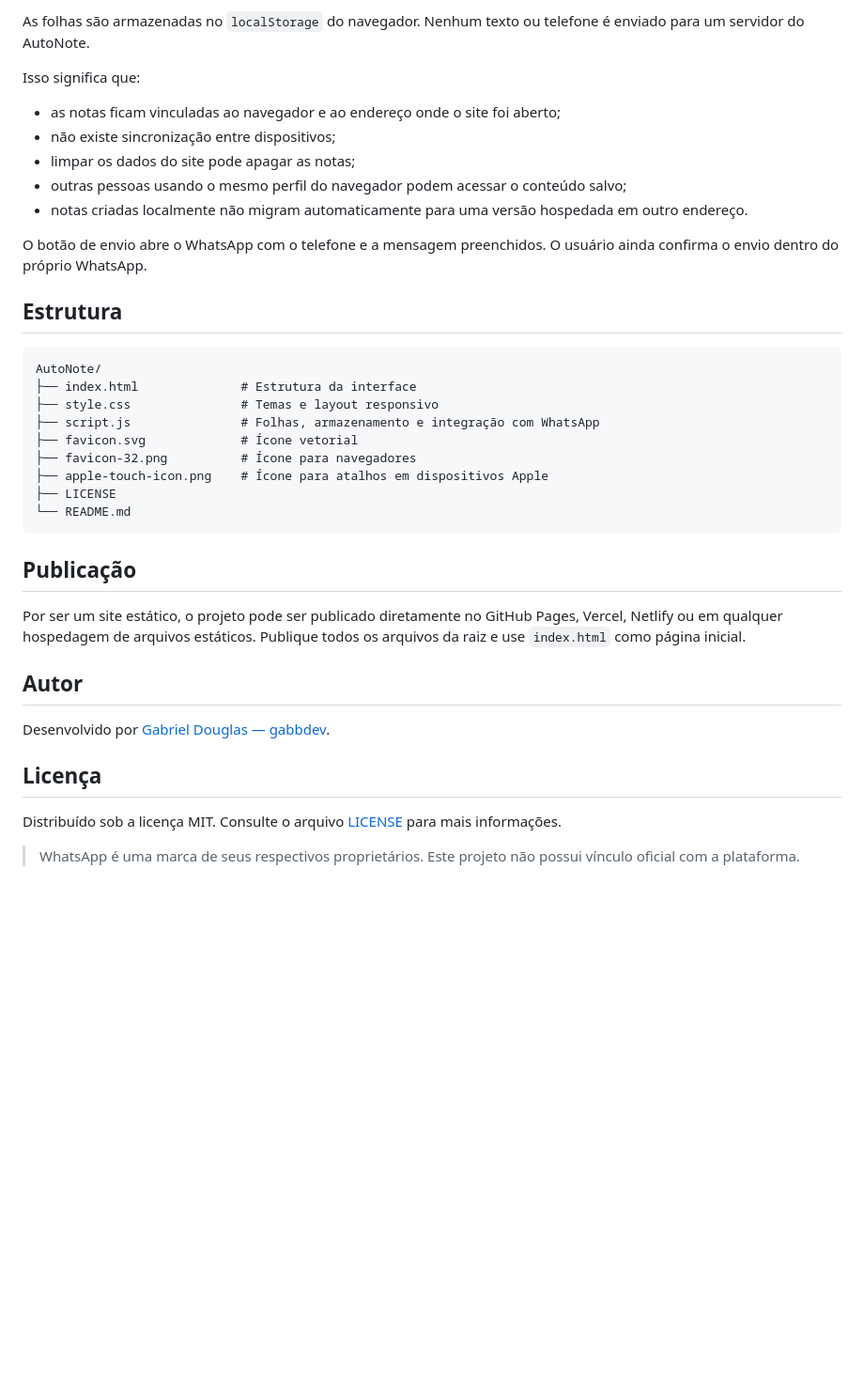
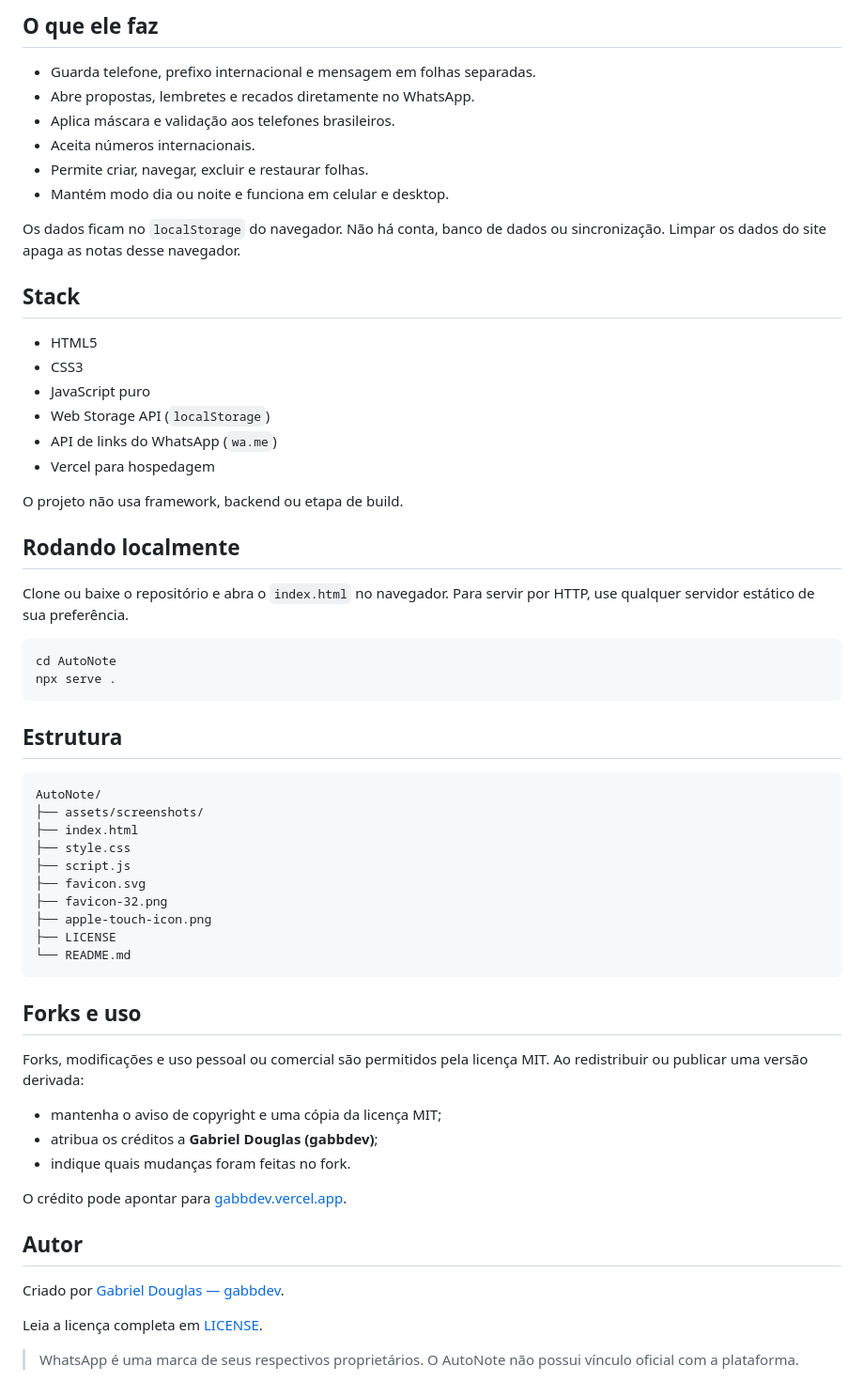
Before and after one commit to gabbdev/AutoNote, a Markdown page: README.md, the part around one of its changes. Shown at 94% size. GitHub-like rendering; blank space fills up the shorter version.

````diff
--- a/README.md
+++ b/README.md
@@ -28,40 +18,64 @@ O AutoNote é uma aplicação estática feita com HTML, CSS e JavaScript puro. N
 
-As folhas são armazenadas no `localStorage` do navegador. Nenhum texto ou telefone é enviado para um servidor do AutoNote.
+## O que ele faz
 
-Isso significa que:
+- Guarda telefone, prefixo internacional e mensagem em folhas separadas.
+- Abre propostas, lembretes e recados diretamente no WhatsApp.
+- Aplica máscara e validação aos telefones brasileiros.
+- Aceita números internacionais.
+- Permite criar, navegar, excluir e restaurar folhas.
+- Mantém modo dia ou noite e funciona em celular e desktop.
 
-- as notas ficam vinculadas ao navegador e ao endereço onde o site foi aberto;
-- não existe sincronização entre dispositivos;
-- limpar os dados do site pode apagar as notas;
-- outras pessoas usando o mesmo perfil do navegador podem acessar o conteúdo salvo;
-- notas criadas localmente não migram automaticamente para uma versão hospedada em outro endereço.
+Os dados ficam no `localStorage` do navegador. Não há conta, banco de dados ou sincronização. Limpar os dados do site apaga as notas desse navegador.
 
-O botão de envio abre o WhatsApp com o telefone e a mensagem preenchidos. O usuário ainda confirma o envio dentro do próprio WhatsApp.
+## Stack
+
+- HTML5
+- CSS3
+- JavaScript puro
+- Web Storage API (`localStorage`)
+- API de links do WhatsApp (`wa.me`)
+- Vercel para hospedagem
+
+O projeto não usa framework, backend ou etapa de build.
+
+## Rodando localmente
+
+Clone ou baixe o repositório e abra o `index.html` no navegador. Para servir por HTTP, use qualquer servidor estático de sua preferência.
+
+```bash
+cd AutoNote
+npx serve .
+```
 
 ## Estrutura
 
 ```text
 AutoNote/
-├── index.html              # Estrutura da interface
-├── style.css               # Temas e layout responsivo
-├── script.js               # Folhas, armazenamento e integração com WhatsApp
-├── favicon.svg             # Ícone vetorial
-├── favicon-32.png          # Ícone para navegadores
-├── apple-touch-icon.png    # Ícone para atalhos em dispositivos Apple
+├── assets/screenshots/
+├── index.html
+├── style.css
+├── script.js
+├── favicon.svg
+├── favicon-32.png
+├── apple-touch-icon.png
 ├── LICENSE
 └── README.md
 ```
 
-## Publicação
+## Forks e uso
 
-Por ser um site estático, o projeto pode ser publicado diretamente no GitHub Pages, Vercel, Netlify ou em qualquer hospedagem de arquivos estáticos. Publique todos os arquivos da raiz e use `index.html` como página inicial.
+Forks, modificações e uso pessoal ou comercial são permitidos pela licença MIT. Ao redistribuir ou publicar uma versão derivada:
+
+- mantenha o aviso de copyright e uma cópia da licença MIT;
+- atribua os créditos a **Gabriel Douglas (gabbdev)**;
+- indique quais mudanças foram feitas no fork.
+
+O crédito pode apontar para [gabbdev.vercel.app](https://gabbdev.vercel.app/).
 
 ## Autor
 
-Desenvolvido por [Gabriel Douglas — gabbdev](https://gabbdev.vercel.app/).
+Criado por [Gabriel Douglas — gabbdev](https://gabbdev.vercel.app/).
 
-## Licença
+Leia a licença completa em [LICENSE](LICENSE).
 
-Distribuído sob a licença MIT. Consulte o arquivo [LICENSE](LICENSE) para mais informações.
-
-> WhatsApp é uma marca de seus respectivos proprietários. Este projeto não possui vínculo oficial com a plataforma.
+> WhatsApp é uma marca de seus respectivos proprietários. O AutoNote não possui vínculo oficial com a plataforma.
````
Also changed, not shown: other parts of README.md (+9 -19 lines), assets/screenshots/caderno-desktop.png (added), assets/screenshots/caderno-mobile-noite.png (added), assets/screenshots/capa.png (added), assets/screenshots/menu-de-folhas.png (added).
